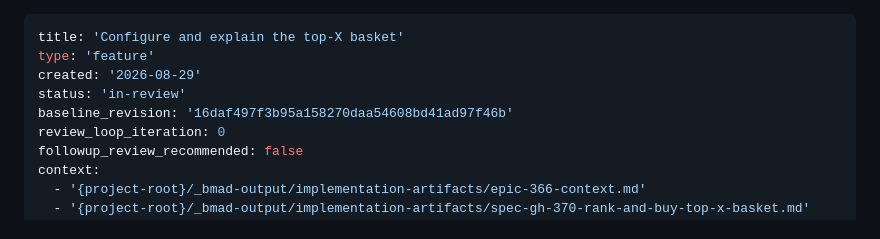
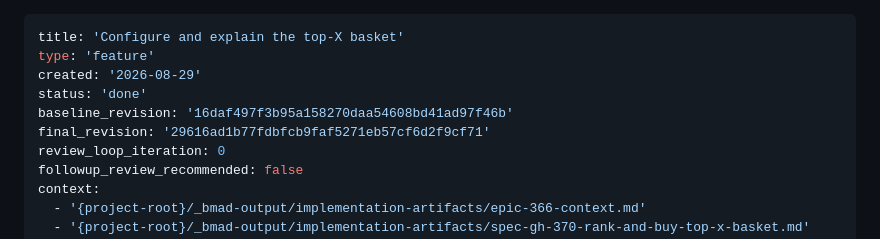
Before and after one commit to ed-is-ai/Agents.stocks, a Markdown page: _bmad-output/implementation-artifacts/spec-gh-371-configure-and-explain-top-x-basket.md, the part around the change. Drawn GitHub-style.

Commit message:
chore(bmad): complete top-x basket presentation story

```diff
--- a/_bmad-output/implementation-artifacts/spec-gh-371-configure-and-explain-top-x-basket.md
+++ b/_bmad-output/implementation-artifacts/spec-gh-371-configure-and-explain-top-x-basket.md
@@ -2,8 +2,9 @@
 title: 'Configure and explain the top-X basket'
 type: 'feature'
 created: '2026-08-29'
-status: 'in-review'
+status: 'done'
 baseline_revision: '16daf497f3b95a158270daa54608bd41ad97f46b'
+final_revision: '29616ad1b77fdbfcb9faf5271eb57cf6d2f9cf71'
 review_loop_iteration: 0
 followup_review_recommended: false
 context:
```
